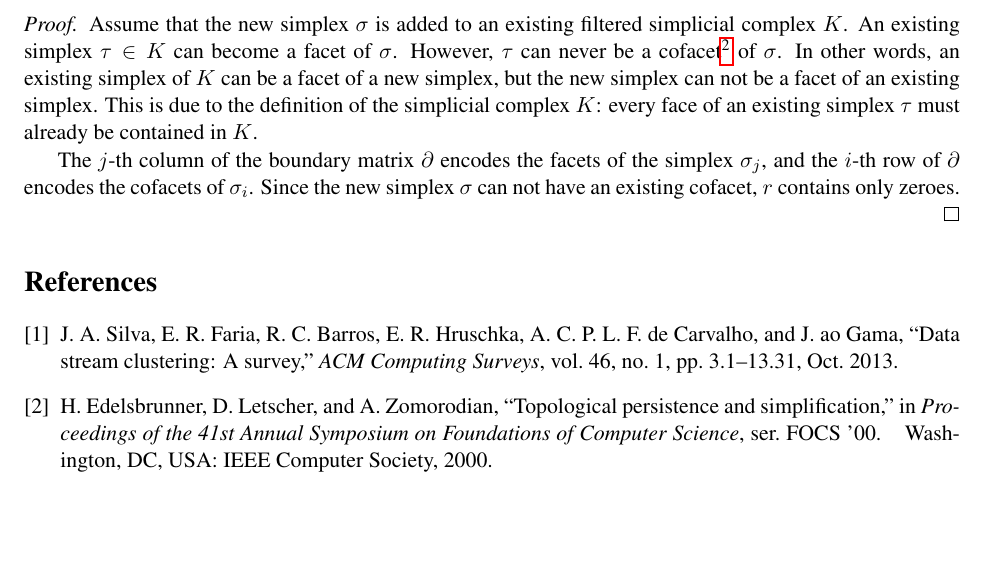
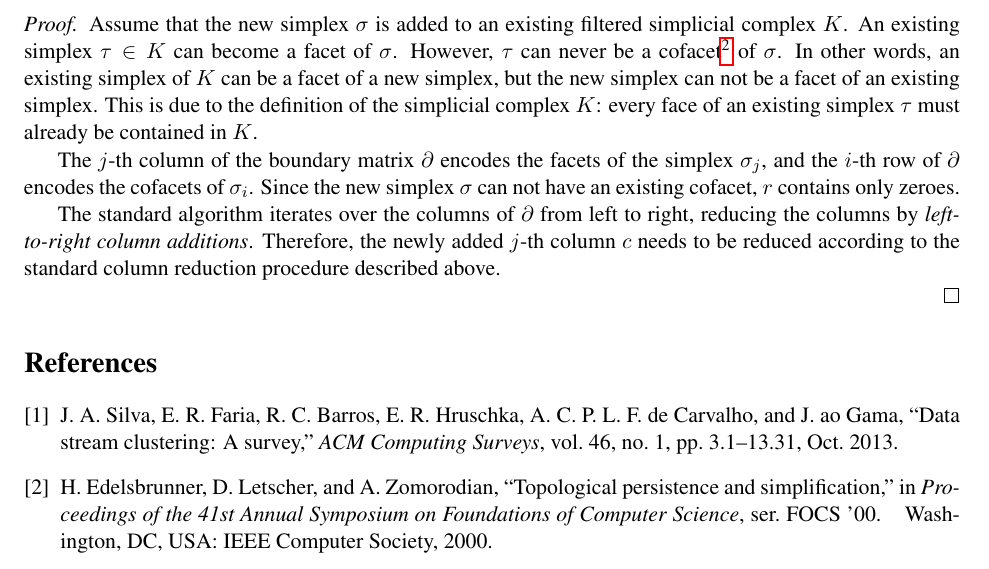
Before and after one commit to Anindya-Moitra/fullyIncrementalPH, a LaTeX document (theoreticalFoundation/main.tex): part of page 2 of 3, cut so that both start at the same text, the shorter picture padded with empty space. Compiled offline with pdfLaTeX.

Commit message:
Connecting to the logic of the standard algorithm.

```diff
--- a/theoreticalFoundation/main.tex
+++ b/theoreticalFoundation/main.tex
@@ -132,6 +132,11 @@ only zeroes.
 	$\sigma_j$, and the $i$-th row of $\partial$ encodes the cofacets of $\sigma_i$.  Since the new
 	simplex $\sigma$ can not have an existing cofacet, $r$ contains only zeroes.
 
+
+	The standard algorithm iterates over the columns of $\partial$ from left to right, reducing the
+	columns by \emph{left-to-right column additions}.  Therefore, the newly added $j$-th column $c$
+	needs to be reduced according to the standard column reduction procedure described above.
+
 \end{proof}
 
 
```
